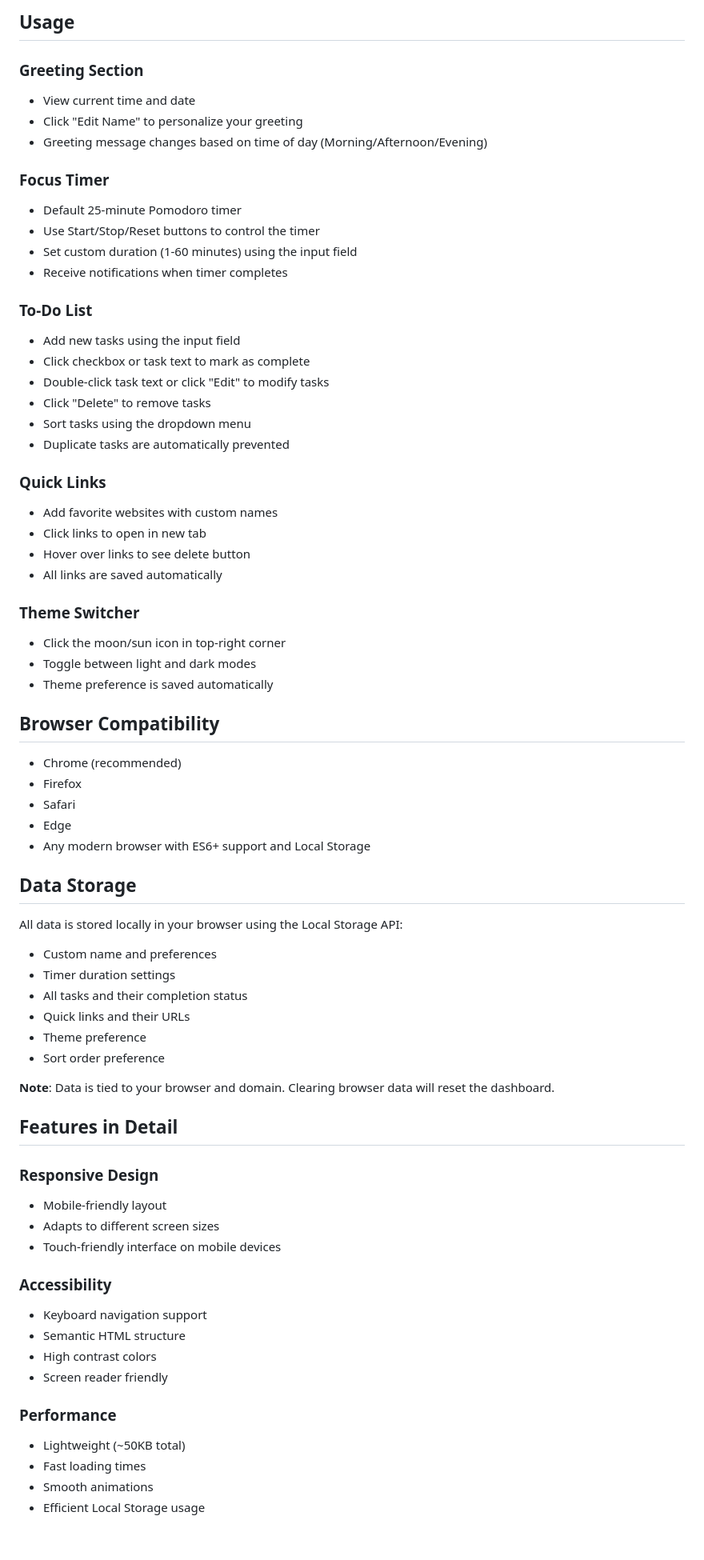
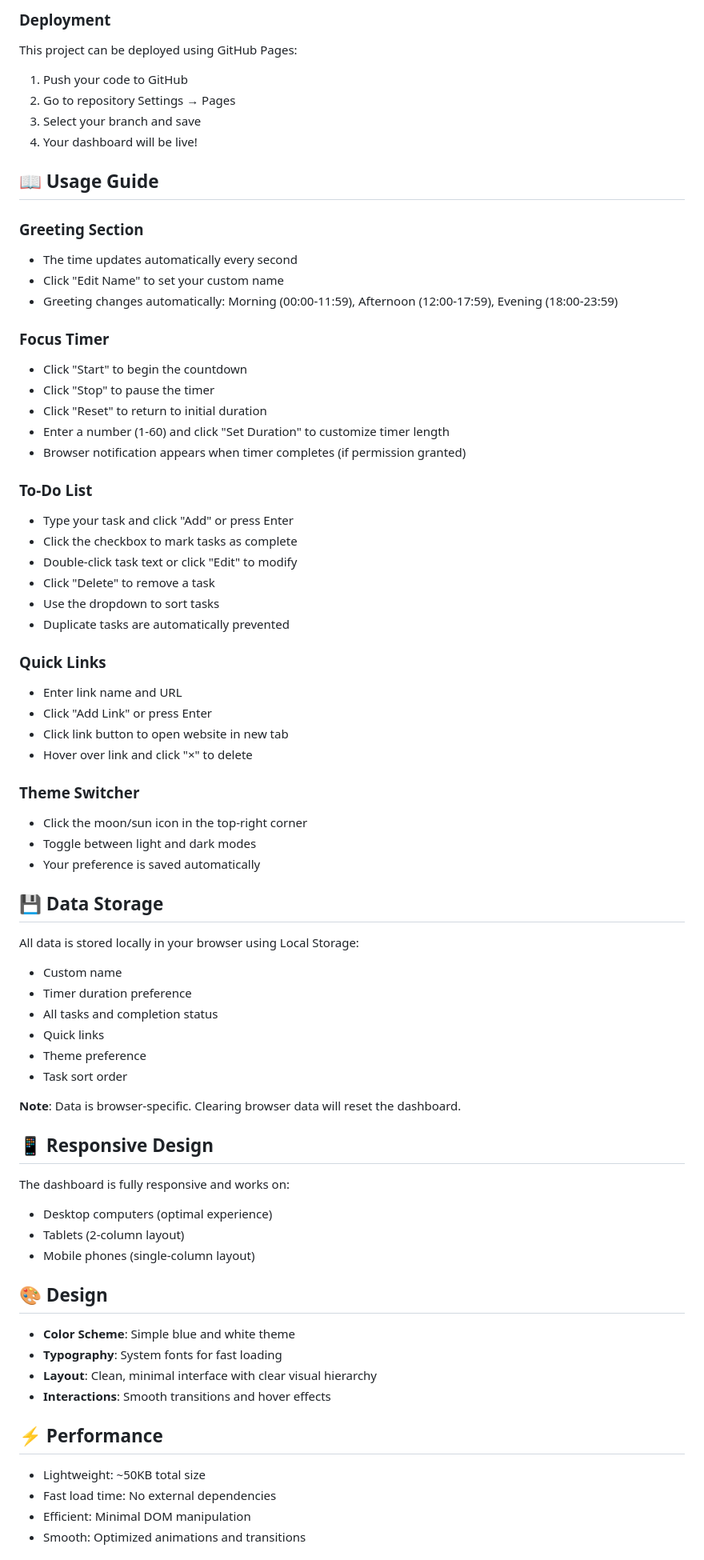
Before and after one commit to Nazca13/CodingCamp-20Apr26-MuhammadDiddarAlafzaal, a Markdown page: README.md, the part around one of its changes. Shown at 80% size. Drawn GitHub-style; blank space fills up the shorter version.

```diff
--- a/README.md
+++ b/README.md
@@ -45,72 +73,74 @@ productivity-dashboard/
 
-## Usage
+### Deployment
+This project can be deployed using GitHub Pages:
+1. Push your code to GitHub
+2. Go to repository Settings → Pages
+3. Select your branch and save
+4. Your dashboard will be live!
+
+## 📖 Usage Guide
 
 ### Greeting Section
-- View current time and date
-- Click "Edit Name" to personalize your greeting
-- Greeting message changes based on time of day (Morning/Afternoon/Evening)
+- The time updates automatically every second
+- Click "Edit Name" to set your custom name
+- Greeting changes automatically: Morning (00:00-11:59), Afternoon (12:00-17:59), Evening (18:00-23:59)
 
 ### Focus Timer
-- Default 25-minute Pomodoro timer
-- Use Start/Stop/Reset buttons to control the timer
-- Set custom duration (1-60 minutes) using the input field
-- Receive notifications when timer completes
+- Click "Start" to begin the countdown
+- Click "Stop" to pause the timer
+- Click "Reset" to return to initial duration
+- Enter a number (1-60) and click "Set Duration" to customize timer length
+- Browser notification appears when timer completes (if permission granted)
 
 ### To-Do List
-- Add new tasks using the input field
-- Click checkbox or task text to mark as complete
-- Double-click task text or click "Edit" to modify tasks
-- Click "Delete" to remove tasks
-- Sort tasks using the dropdown menu
+- Type your task and click "Add" or press Enter
+- Click the checkbox to mark tasks as complete
+- Double-click task text or click "Edit" to modify
+- Click "Delete" to remove a task
+- Use the dropdown to sort tasks
 - Duplicate tasks are automatically prevented
 
 ### Quick Links
-- Add favorite websites with custom names
-- Click links to open in new tab
-- Hover over links to see delete button
-- All links are saved automatically
+- Enter link name and URL
+- Click "Add Link" or press Enter
+- Click link button to open website in new tab
+- Hover over link and click "×" to delete
 
 ### Theme Switcher
-- Click the moon/sun icon in top-right corner
+- Click the moon/sun icon in the top-right corner
 - Toggle between light and dark modes
-- Theme preference is saved automatically
+- Your preference is saved automatically
 
-## Browser Compatibility
+## 💾 Data Storage
 
-- Chrome (recommended)
-- Firefox
-- Safari
-- Edge
-- Any modern browser with ES6+ support and Local Storage
+All data is stored locally in your browser using Local Storage:
+- Custom name
+- Timer duration preference
+- All tasks and completion status
+- Quick links
+- Theme preference
+- Task sort order
 
-## Data Storage
+**Note**: Data is browser-specific. Clearing browser data will reset the dashboard.
 
-All data is stored locally in your browser using the Local Storage API:
-- Custom name and preferences
-- Timer duration settings
-- All tasks and their completion status
-- Quick links and their URLs
-- Theme preference
-- Sort order preference
+## 📱 Responsive Design
 
-**Note**: Data is tied to your browser and domain. Clearing browser data will reset the dashboard.
+The dashboard is fully responsive and works on:
+- Desktop computers (optimal experience)
+- Tablets (2-column layout)
+- Mobile phones (single-column layout)
 
-## Features in Detail
+## 🎨 Design
 
-### Responsive Design
-- Mobile-friendly layout
-- Adapts to different screen sizes
-- Touch-friendly interface on mobile devices
+- **Color Scheme**: Simple blue and white theme
+- **Typography**: System fonts for fast loading
+- **Layout**: Clean, minimal interface with clear visual hierarchy
+- **Interactions**: Smooth transitions and hover effects
 
-### Accessibility
-- Keyboard navigation support
-- Semantic HTML structure
-- High contrast colors
-- Screen reader friendly
+## ⚡ Performance
 
-### Performance
-- Lightweight (~50KB total)
-- Fast loading times
-- Smooth animations
-- Efficient Local Storage usage
+- Lightweight: ~50KB total size
+- Fast load time: No external dependencies
+- Efficient: Minimal DOM manipulation
+- Smooth: Optimized animations and transitions
 
```
Also changed, not shown: other parts of README.md (+79 -28 lines).
